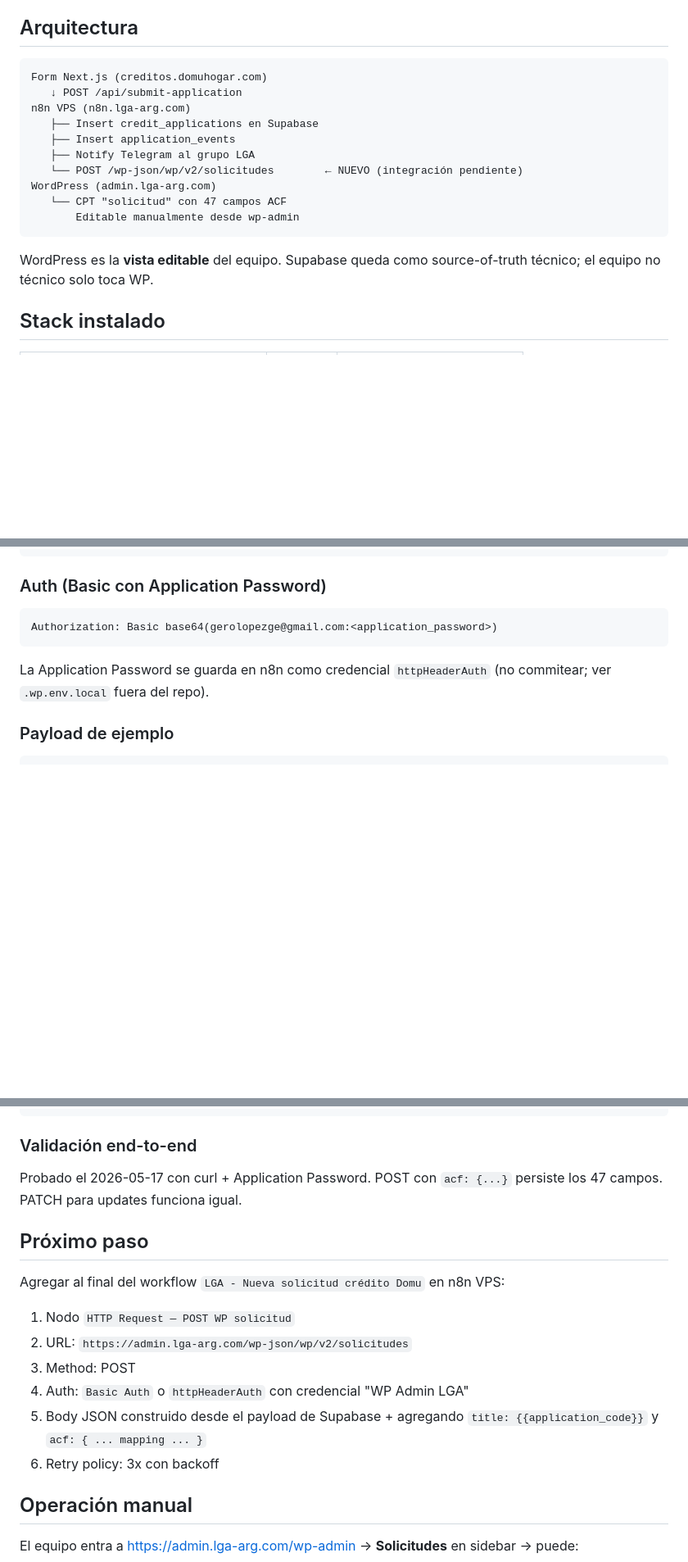
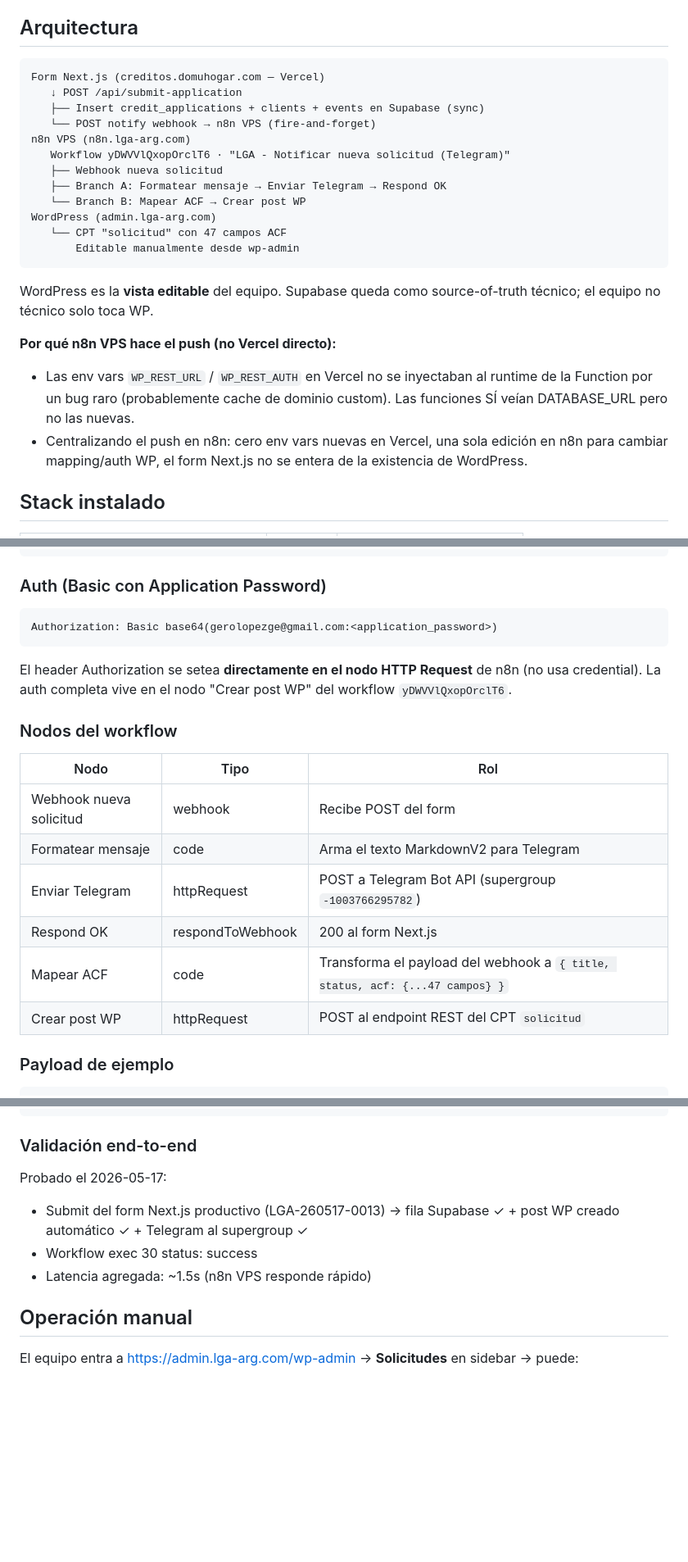
Before and after one commit to peripequenho/lga-creditos-domu, a Markdown page: wp/README.md, 3 parts joined by grey strips. Shown at 82% size. Rendered like a GitHub page; blank space fills up the shorter version.

Commit message:
docs(wp): actualizar arquitectura — push WP via n8n VPS, no Vercel directo
- Diagrama actualizado: form Next.js → n8n VPS → (Telegram + WP REST)
- Documentar workflow yDWVVlQxopOrclT6 con sus 6 nodos
- Bugs resueltos en el camino:
  * Vercel no inyectaba env vars al runtime (workaround: hacerlo desde n8n)
  * Telegram chat_id antiguo — grupo upgradeado a supergroup, nuevo id -1003766295782
- Validacion E2E: LGA-260517-0013 confirmado con Supabase + Telegram + WP

Co-Authored-By: Claude Opus 4.7 <noreply@anthropic.com>

````diff
--- a/wp/README.md
+++ b/wp/README.md
@@ -5,19 +5,25 @@ Dashboard interno para gestionar solicitudes de crédito. Vive en **`admin.lga-a
 ## Arquitectura
 
 ```
-Form Next.js (creditos.domuhogar.com)
+Form Next.js (creditos.domuhogar.com — Vercel)
    ↓ POST /api/submit-application
+   ├── Insert credit_applications + clients + events en Supabase (sync)
+   └── POST notify webhook → n8n VPS (fire-and-forget)
 n8n VPS (n8n.lga-arg.com)
-   ├── Insert credit_applications en Supabase
-   ├── Insert application_events
-   ├── Notify Telegram al grupo LGA
-   └── POST /wp-json/wp/v2/solicitudes        ← NUEVO (integración pendiente)
+   Workflow yDWVVlQxopOrclT6 · "LGA - Notificar nueva solicitud (Telegram)"
+   ├── Webhook nueva solicitud
+   ├── Branch A: Formatear mensaje → Enviar Telegram → Respond OK
+   └── Branch B: Mapear ACF → Crear post WP
 WordPress (admin.lga-arg.com)
    └── CPT "solicitud" con 47 campos ACF
        Editable manualmente desde wp-admin
 ```
 
 WordPress es la **vista editable** del equipo. Supabase queda como source-of-truth técnico; el equipo no técnico solo toca WP.
+
+**Por qué n8n VPS hace el push (no Vercel directo):**
+- Las env vars `WP_REST_URL` / `WP_REST_AUTH` en Vercel no se inyectaban al runtime de la Function por un bug raro (probablemente cache de dominio custom). Las funciones SÍ veían DATABASE_URL pero no las nuevas.
+- Centralizando el push en n8n: cero env vars nuevas en Vercel, una sola edición en n8n para cambiar mapping/auth WP, el form Next.js no se entera de la existencia de WordPress.
 
 ## Stack instalado
 
@@ -65,7 +71,19 @@ POST https://admin.lga-arg.com/wp-json/wp/v2/solicitudes
 Authorization: Basic base64(gerolopezge@gmail.com:<application_password>)
 ```
 
-La Application Password se guarda en n8n como credencial `httpHeaderAuth` (no commitear; ver `.wp.env.local` fuera del repo).
+El header Authorization se setea **directamente en el nodo HTTP Request** de n8n (no usa credential).
+La auth completa vive en el nodo "Crear post WP" del workflow `yDWVVlQxopOrclT6`.
+
+### Nodos del workflow
+
+| Nodo | Tipo | Rol |
+|---|---|---|
+| Webhook nueva solicitud | webhook | Recibe POST del form |
+| Formatear mensaje | code | Arma el texto MarkdownV2 para Telegram |
+| Enviar Telegram | httpRequest | POST a Telegram Bot API (supergroup `-1003766295782`) |
+| Respond OK | respondToWebhook | 200 al form Next.js |
+| Mapear ACF | code | Transforma el payload del webhook a `{ title, status, acf: {...47 campos} }` |
+| Crear post WP | httpRequest | POST al endpoint REST del CPT `solicitud` |
 
 ### Payload de ejemplo
 ```json
@@ -112,18 +130,10 @@ La Application Password se guarda en n8n como credencial `httpHeaderAuth` (no co
 ```
 
 ### Validación end-to-end
-Probado el 2026-05-17 con curl + Application Password. POST con `acf: {...}` persiste los 47 campos. PATCH para updates funciona igual.
-
-## Próximo paso
-
-Agregar al final del workflow `LGA - Nueva solicitud crédito Domu` en n8n VPS:
-
-1. Nodo `HTTP Request — POST WP solicitud`
-2. URL: `https://admin.lga-arg.com/wp-json/wp/v2/solicitudes`
-3. Method: POST
-4. Auth: `Basic Auth` o `httpHeaderAuth` con credencial "WP Admin LGA"
-5. Body JSON construido desde el payload de Supabase + agregando `title: {{application_code}}` y `acf: { ... mapping ... }`
-6. Retry policy: 3x con backoff
+Probado el 2026-05-17:
+- Submit del form Next.js productivo (LGA-260517-0013) → fila Supabase ✓ + post WP creado automático ✓ + Telegram al supergroup ✓
+- Workflow exec 30 status: success
+- Latencia agregada: ~1.5s (n8n VPS responde rápido)
 
 ## Operación manual
 
````
